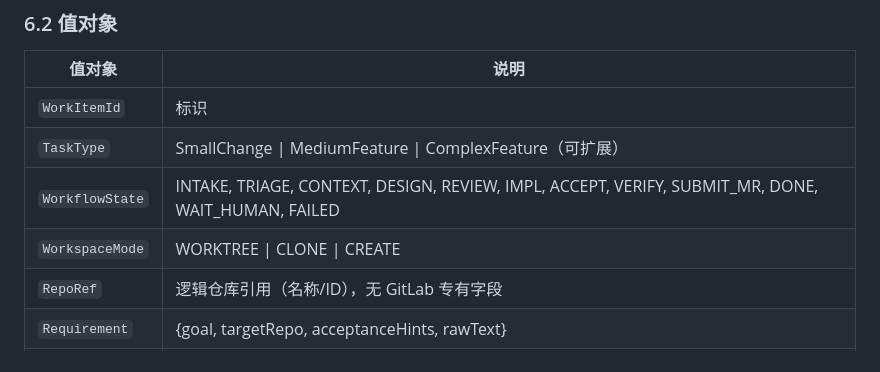
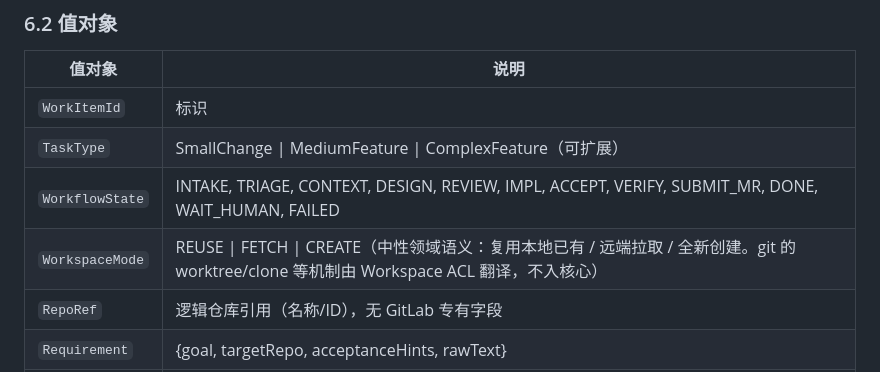
Before and after one commit to wang14597/autodev, a Markdown page: docs/architecture/2026-07-15-strategic-direction-and-domain-model.md, the part around the change. Rendered like a GitHub page.

Commit message:
docs: 铁律#1 中性化 — 领域去除 git/GitLab 词汇(WorkspaceMode/handle/artifact 字段)
WorkspaceMode WORKTREE/CLONE->REUSE/FETCH; worktree_path->location/workspace_location;
branch->label; mr_url->change_request_url. git 机制归于 Workspace/Delivery ACL.

```diff
--- a/docs/architecture/2026-07-15-strategic-direction-and-domain-model.md
+++ b/docs/architecture/2026-07-15-strategic-direction-and-domain-model.md
@@ -146,7 +146,7 @@ WorkItem
 | `WorkItemId` | 标识 |
 | `TaskType` | SmallChange \| MediumFeature \| ComplexFeature（可扩展） |
 | `WorkflowState` | INTAKE, TRIAGE, CONTEXT, DESIGN, REVIEW, IMPL, ACCEPT, VERIFY, SUBMIT_MR, DONE, WAIT_HUMAN, FAILED |
-| `WorkspaceMode` | WORKTREE \| CLONE \| CREATE |
+| `WorkspaceMode` | REUSE \| FETCH \| CREATE（中性领域语义：复用本地已有 / 远端拉取 / 全新创建。git 的 worktree/clone 等机制由 Workspace ACL 翻译，不入核心） |
 | `RepoRef` | 逻辑仓库引用（名称/ID），无 GitLab 专有字段 |
 | `Requirement` | {goal, targetRepo, acceptanceHints, rawText} |
 | `Artifact` 家族 | Intake/Triage/Context/Design/Review/Impl/Acceptance/Verification/Delivery 各一型 |
```
Also changed, not shown: 2 other files.
